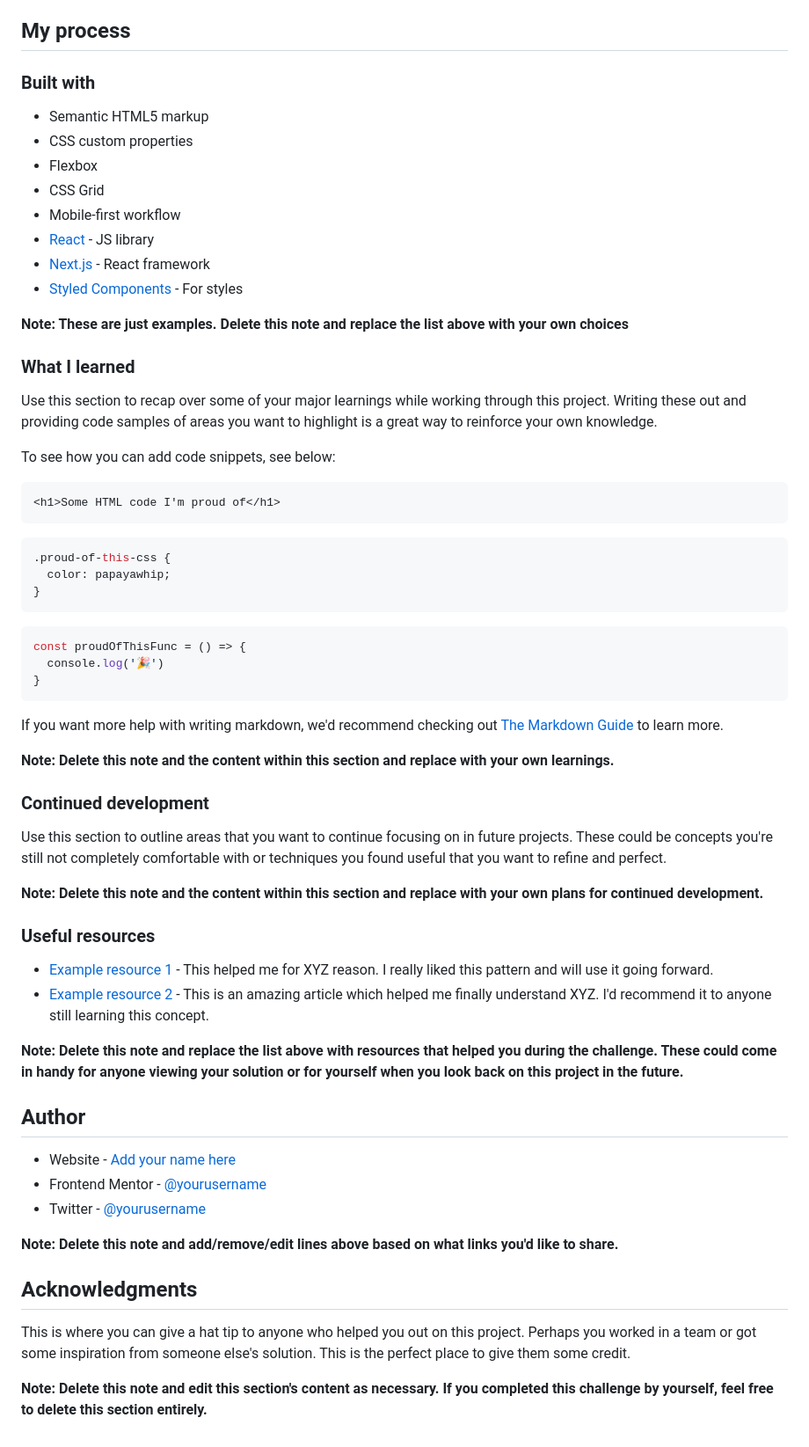
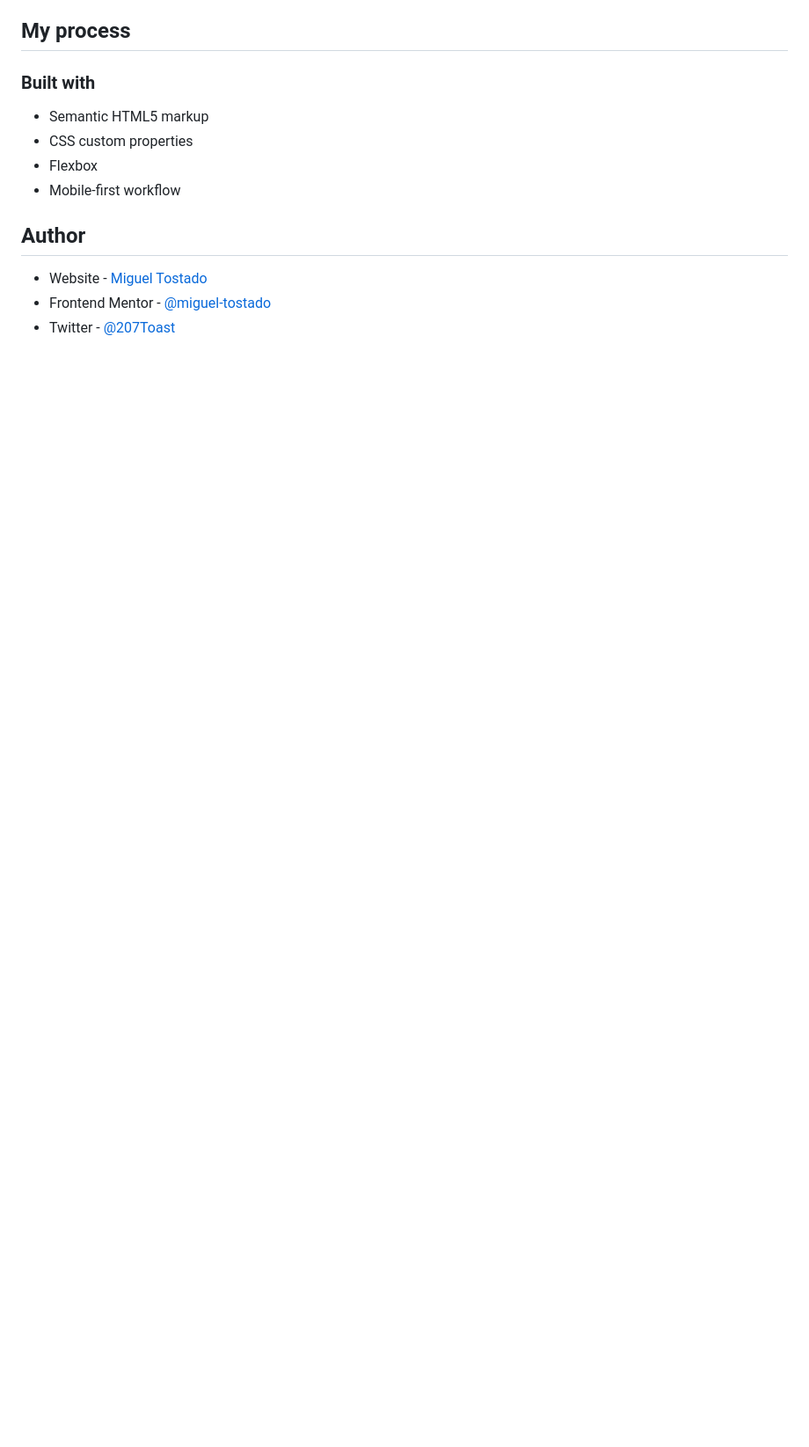
Before and after one commit to miguel-tostado/stats-preview-card-component, a Markdown page: README.md, the part around the change printed below. Shown: that part at 88% size. Drawn GitHub-style; blank space fills up the shorter version.

````diff
--- a/README.md
+++ b/README.md
@@ -50,61 +41,10 @@ Then crop/optimize/edit your image however you like, add it to your project, and
 - Semantic HTML5 markup
 - CSS custom properties
 - Flexbox
-- CSS Grid
 - Mobile-first workflow
-- [React](https://reactjs.org/) - JS library
-- [Next.js](https://nextjs.org/) - React framework
-- [Styled Components](https://styled-components.com/) - For styles
-
-**Note: These are just examples. Delete this note and replace the list above with your own choices**
-
-### What I learned
-
-Use this section to recap over some of your major learnings while working through this project. Writing these out and providing code samples of areas you want to highlight is a great way to reinforce your own knowledge.
-
-To see how you can add code snippets, see below:
-
-```html
-<h1>Some HTML code I'm proud of</h1>
-```
-```css
-.proud-of-this-css {
-  color: papayawhip;
-}
-```
-```js
-const proudOfThisFunc = () => {
-  console.log('🎉')
-}
-```
-
-If you want more help with writing markdown, we'd recommend checking out [The Markdown Guide](https://www.markdownguide.org/) to learn more.
-
-**Note: Delete this note and the content within this section and replace with your own learnings.**
-
-### Continued development
-
-Use this section to outline areas that you want to continue focusing on in future projects. These could be concepts you're still not completely comfortable with or techniques you found useful that you want to refine and perfect.
-
-**Note: Delete this note and the content within this section and replace with your own plans for continued development.**
-
-### Useful resources
-
-- [Example resource 1](https://www.example.com) - This helped me for XYZ reason. I really liked this pattern and will use it going forward.
-- [Example resource 2](https://www.example.com) - This is an amazing article which helped me finally understand XYZ. I'd recommend it to anyone still learning this concept.
-
-**Note: Delete this note and replace the list above with resources that helped you during the challenge. These could come in handy for anyone viewing your solution or for yourself when you look back on this project in the future.**
 
 ## Author
 
-- Website - [Add your name here](https://www.your-site.com)
-- Frontend Mentor - [@yourusername](https://www.frontendmentor.io/profile/yourusername)
-- Twitter - [@yourusername](https://www.twitter.com/yourusername)
-
-**Note: Delete this note and add/remove/edit lines above based on what links you'd like to share.**
-
-## Acknowledgments
-
-This is where you can give a hat tip to anyone who helped you out on this project. Perhaps you worked in a team or got some inspiration from someone else's solution. This is the perfect place to give them some credit.
-
-**Note: Delete this note and edit this section's content as necessary. If you completed this challenge by yourself, feel free to delete this section entirely.**
+- Website - [Miguel Tostado](https://www.migueltostado.com/)
+- Frontend Mentor - [@miguel-tostado](https://www.frontendmentor.io/profile/miguel-tostado)
+- Twitter - [@207Toast](https://twitter.com/207Toast)
````
Also changed, not shown: other parts of README.md (+15 -24 lines), src/img/desktop.png (added), src/img/mobile.png (added), 1 other file.
